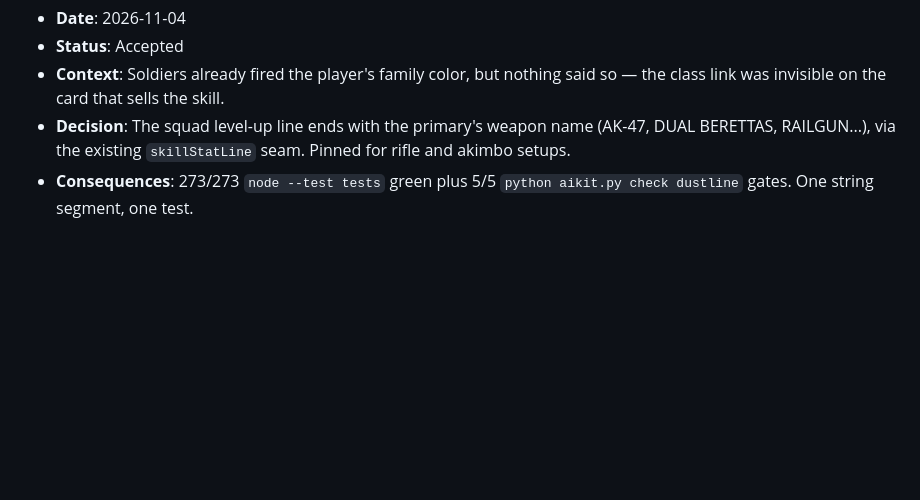
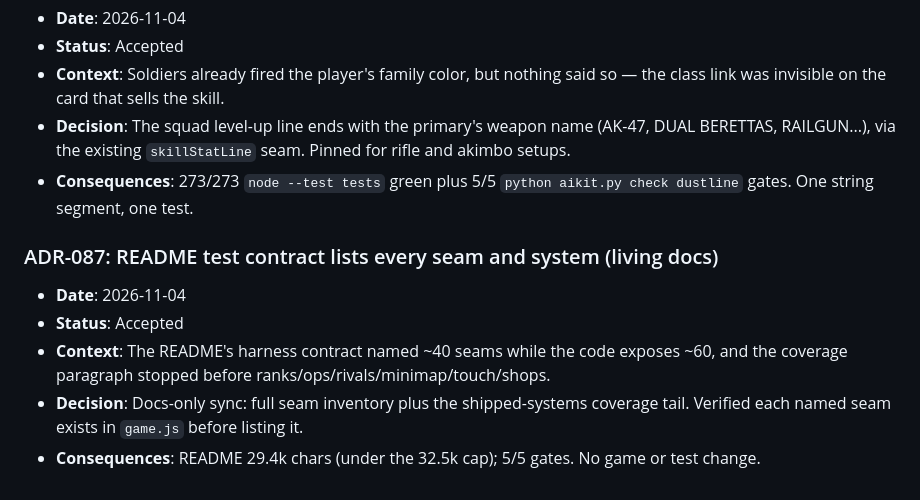
Before and after one commit to AegeanWorks/Dustline, a Markdown page: .aikit/decisions.md, the part around the change. Drawn GitHub-style; blank space fills up the shorter version.

```diff
--- a/.aikit/decisions.md
+++ b/.aikit/decisions.md
@@ -647,3 +647,10 @@ Next P2: unified class+weapon select with akimbo.
 - **Context**: Soldiers already fired the player's family color, but nothing said so — the class link was invisible on the card that sells the skill.
 - **Decision**: The squad level-up line ends with the primary's weapon name (AK-47, DUAL BERETTAS, RAILGUN...), via the existing `skillStatLine` seam. Pinned for rifle and akimbo setups.
 - **Consequences**: 273/273 `node --test tests` green plus 5/5 `python aikit.py check dustline` gates. One string segment, one test.
+
+### ADR-087: README test contract lists every seam and system (living docs)
+- **Date**: 2026-11-04
+- **Status**: Accepted
+- **Context**: The README's harness contract named ~40 seams while the code exposes ~60, and the coverage paragraph stopped before ranks/ops/rivals/minimap/touch/shops.
+- **Decision**: Docs-only sync: full seam inventory plus the shipped-systems coverage tail. Verified each named seam exists in `game.js` before listing it.
+- **Consequences**: README 29.4k chars (under the 32.5k cap); 5/5 gates. No game or test change.
```
Also changed, not shown: README.md (+2 -2 lines).
